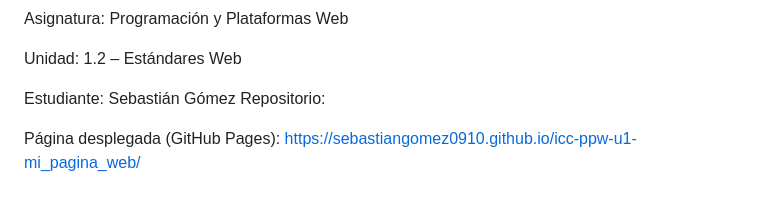
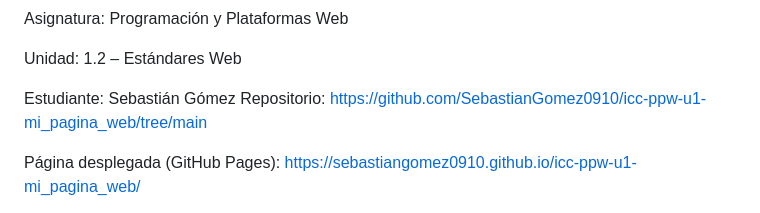
Before and after one commit to SebastianGomez0910/icc-ppw-u1-mi_pagina_web, a Markdown page: README.md, the part around the change printed below. Drawn GitHub-style.

```diff
--- a/README.md
+++ b/README.md
@@ -6,7 +6,7 @@ Asignatura: Programación y Plataformas Web
 
 Unidad: 1.2 – Estándares Web
 
-Estudiante: Sebastián Gómez Repositorio:
+Estudiante: Sebastián Gómez Repositorio: https://github.com/SebastianGomez0910/icc-ppw-u1-mi_pagina_web/tree/main
 
 Página desplegada (GitHub Pages): https://sebastiangomez0910.github.io/icc-ppw-u1-mi_pagina_web/
 
```
Also changed, not shown: other parts of README.md (+2 -0 lines).
